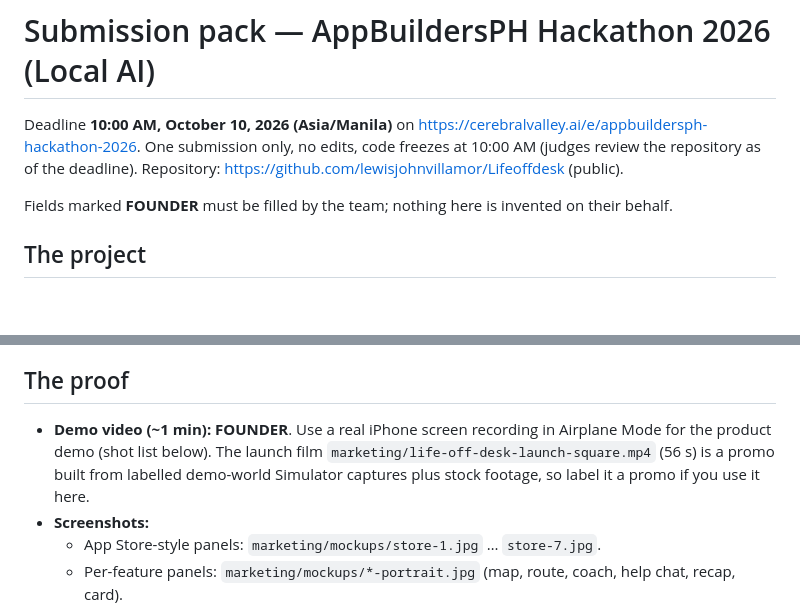
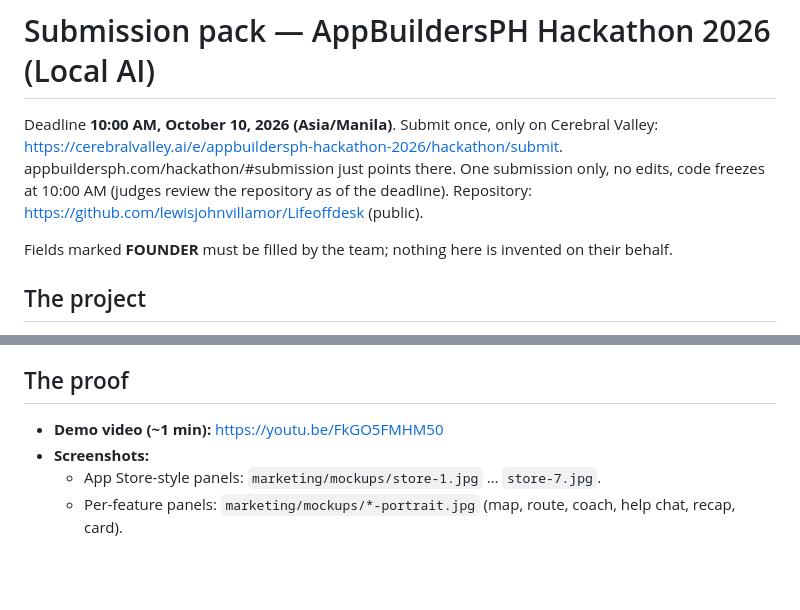
Before and after one commit to lewisjohnvillamor/Lifeoffdesk, a Markdown page: docs/SUBMISSION.md, 2 parts joined by grey strips. GitHub-like rendering; blank space fills up the shorter version.

Commit message:
Submission pack: demo video link; single submission on Cerebral Valley
Co-Authored-By: Claude Opus 5.5 <noreply@anthropic.com>
Claude-Session: https://claude.ai/code/session_01W2iQytaFkpV7ajc4Qgj4oe

```diff
--- a/docs/SUBMISSION.md
+++ b/docs/SUBMISSION.md
@@ -1,6 +1,6 @@
 # Submission pack — AppBuildersPH Hackathon 2026 (Local AI)
 
-Deadline **10:00 AM, October 10, 2026 (Asia/Manila)** on https://cerebralvalley.ai/e/appbuildersph-hackathon-2026. One submission only, no edits, code freezes at 10:00 AM (judges review the repository as of the deadline). Repository: https://github.com/lewisjohnvillamor/Lifeoffdesk (public).
+Deadline **10:00 AM, October 10, 2026 (Asia/Manila)**. Submit once, only on Cerebral Valley: https://cerebralvalley.ai/e/appbuildersph-hackathon-2026/hackathon/submit. appbuildersph.com/hackathon/#submission just points there. One submission only, no edits, code freezes at 10:00 AM (judges review the repository as of the deadline). Repository: https://github.com/lewisjohnvillamor/Lifeoffdesk (public).
 
 Fields marked **FOUNDER** must be filled by the team; nothing here is invented on their behalf.
 
@@ -17,7 +17,7 @@ Fields marked **FOUNDER** must be filled by the team; nothing here is invented o
 
 ## The proof
 
-- **Demo video (~1 min):** **FOUNDER**. Use a real iPhone screen recording in Airplane Mode for the product demo (shot list below). The launch film `marketing/life-off-desk-launch-square.mp4` (56 s) is a promo built from labelled demo-world Simulator captures plus stock footage, so label it a promo if you use it here.
+- **Demo video (~1 min):** https://youtu.be/FkGO5FMHM50
 - **Screenshots:**
   - App Store-style panels: `marketing/mockups/store-1.jpg` … `store-7.jpg`.
   - Per-feature panels: `marketing/mockups/*-portrait.jpg` (map, route, coach, help chat, recap, card).
```
